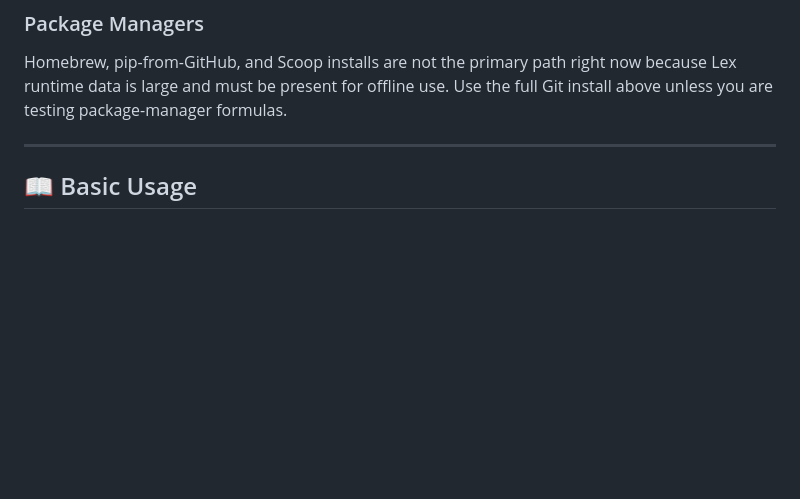
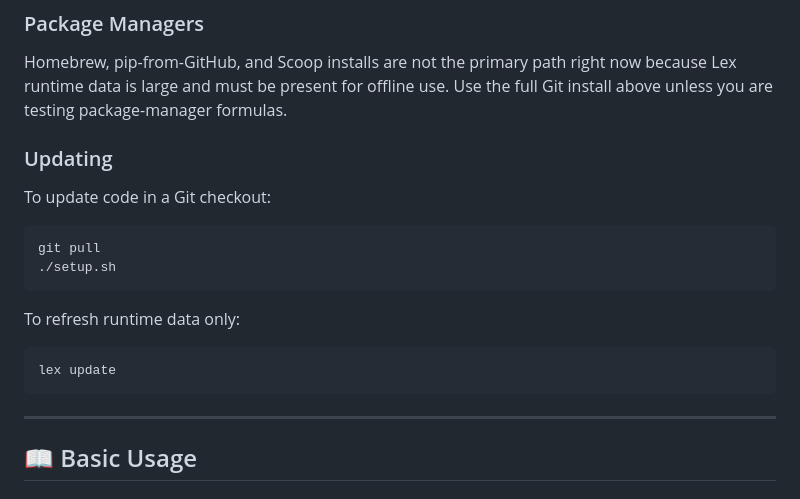
Before and after one commit to elcafe7/lex, a Markdown page: README.md, the part around the change. Drawn GitHub-style; blank space fills up the shorter version.

Commit message:
Clarify README install instructions

````diff
--- a/README.md
+++ b/README.md
@@ -69,6 +69,20 @@ dependencies, and writes a `lex` wrapper to `~/.local/bin`.
 Homebrew, pip-from-GitHub, and Scoop installs are not the primary path right
 now because Lex runtime data is large and must be present for offline use. Use
 the full Git install above unless you are testing package-manager formulas.
+
+### Updating
+To update code in a Git checkout:
+
+```bash
+git pull
+./setup.sh
+```
+
+To refresh runtime data only:
+
+```bash
+lex update
+```
 
 ---
 
````
